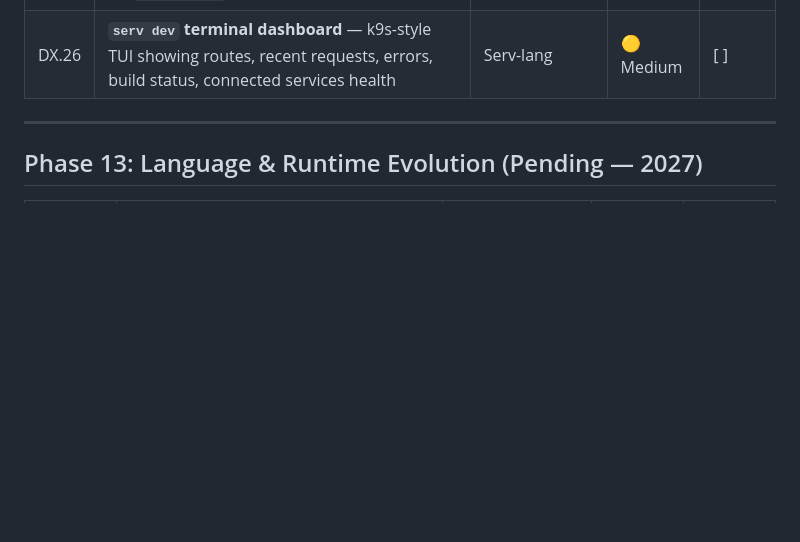
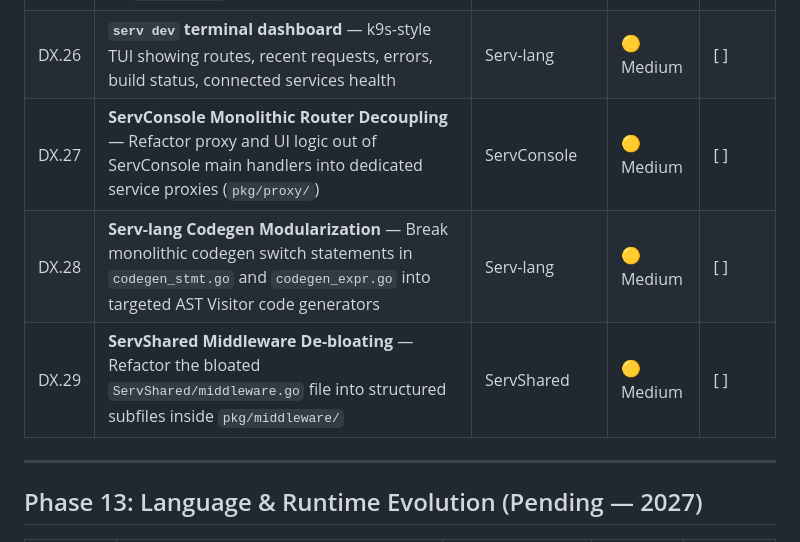
Before and after one commit to vyuvaraj/servverse, a Markdown page: UNIFIED_ROADMAP.md, the part around the change. Rendered like a GitHub page; blank space fills up the shorter version.

Commit message:
docs(roadmap): add DX.27-29 for ecosystem-wide refactoring and de-bloating

```diff
--- a/UNIFIED_ROADMAP.md
+++ b/UNIFIED_ROADMAP.md
@@ -191,6 +191,10 @@ Phase 10 targets commercialization, natural language app generation, round-trip
 | DX.24 | **`serv playground` web IDE** — Hosted browser-based editor: write → compile → run → see output. WASM compilation target | Serv-lang | 🟢 Low | [ ] |
 | DX.25 | **Cross-service config propagation** — Central `.serv/config.yaml` propagated to all services on `serv deploy` | Serv-lang, ServCloud | 🟡 Medium | [ ] |
 | DX.26 | **`serv dev` terminal dashboard** — k9s-style TUI showing routes, recent requests, errors, build status, connected services health | Serv-lang | 🟡 Medium | [ ] |
+| DX.27 | **ServConsole Monolithic Router Decoupling** — Refactor proxy and UI logic out of ServConsole main handlers into dedicated service proxies (`pkg/proxy/`) | ServConsole | 🟡 Medium | [ ] |
+| DX.28 | **Serv-lang Codegen Modularization** — Break monolithic codegen switch statements in `codegen_stmt.go` and `codegen_expr.go` into targeted AST Visitor code generators | Serv-lang | 🟡 Medium | [ ] |
+| DX.29 | **ServShared Middleware De-bloating** — Refactor the bloated `ServShared/middleware.go` file into structured subfiles inside `pkg/middleware/` | ServShared | 🟡 Medium | [ ] |
+
 
 ---
 
```
